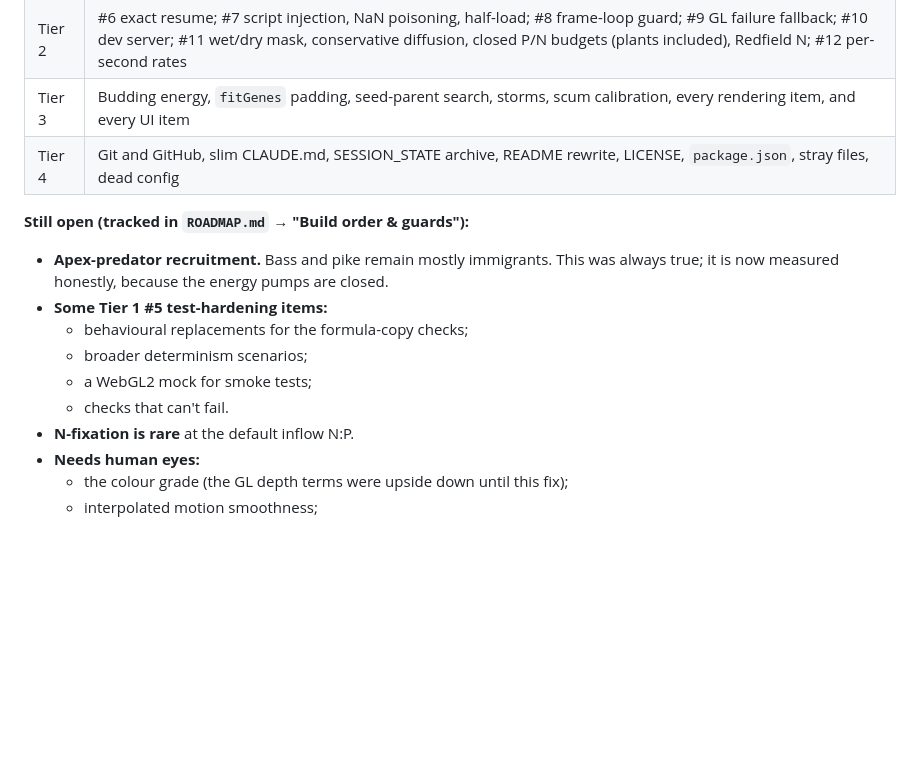
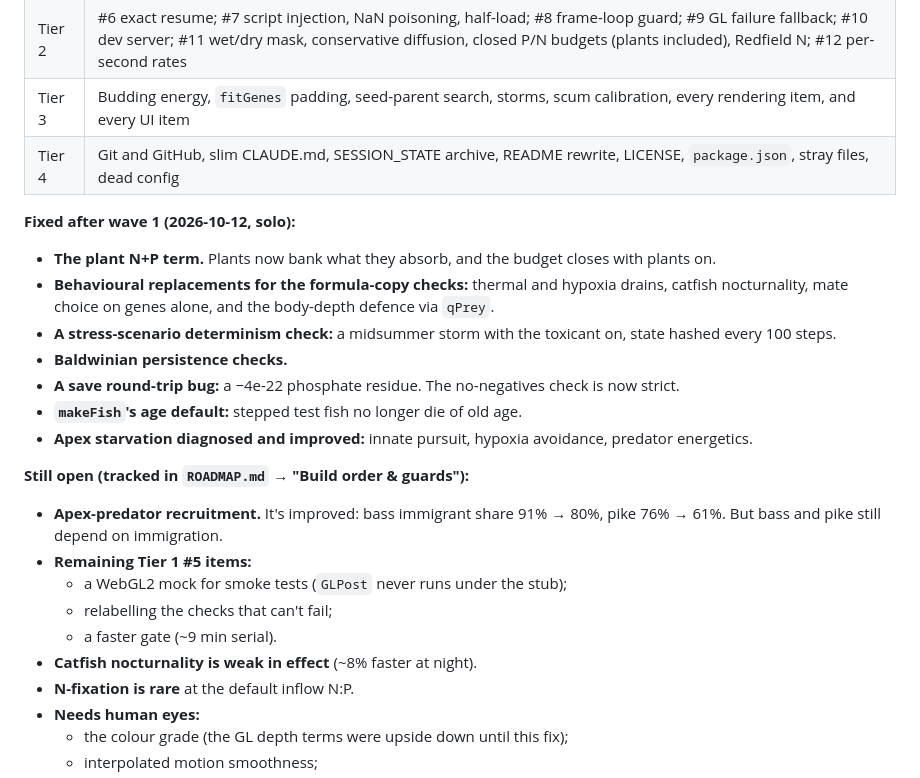
Before and after one commit to jamesccupps/Reef, a Markdown page: AUDIT.md, the part around the change. Drawn GitHub-style; blank space fills up the shorter version.

Commit message:
Docs: NOW block and AUDIT status after the overnight run
Co-Authored-By: Claude Opus 5.5 <noreply@anthropic.com>

```diff
--- a/AUDIT.md
+++ b/AUDIT.md
@@ -11,13 +11,22 @@
 | Tier 3 | Budding energy, `fitGenes` padding, seed-parent search, storms, scum calibration, every rendering item, and every UI item |
 | Tier 4 | Git and GitHub, slim CLAUDE.md, SESSION_STATE archive, README rewrite, LICENSE, `package.json`, stray files, dead config |
 
+**Fixed after wave 1 (2026-10-12, solo):**
+- **The plant N+P term.** Plants now bank what they absorb, and the budget closes with plants on.
+- **Behavioural replacements for the formula-copy checks:** thermal and hypoxia drains, catfish nocturnality, mate choice on genes alone, and the body-depth defence via `qPrey`.
+- **A stress-scenario determinism check:** a midsummer storm with the toxicant on, state hashed every 100 steps.
+- **Baldwinian persistence checks.**
+- **A save round-trip bug:** a −4e-22 phosphate residue. The no-negatives check is now strict.
+- **`makeFish`'s age default:** stepped test fish no longer die of old age.
+- **Apex starvation diagnosed and improved:** innate pursuit, hypoxia avoidance, predator energetics.
+
 **Still open (tracked in `ROADMAP.md` → "Build order & guards"):**
-- **Apex-predator recruitment.** Bass and pike remain mostly immigrants. This was always true; it is now measured honestly, because the energy pumps are closed.
-- **Some Tier 1 #5 test-hardening items:**
-  - behavioural replacements for the formula-copy checks;
-  - broader determinism scenarios;
-  - a WebGL2 mock for smoke tests;
-  - checks that can't fail.
+- **Apex-predator recruitment.** It's improved: bass immigrant share 91% → 80%, pike 76% → 61%. But bass and pike still depend on immigration.
+- **Remaining Tier 1 #5 items:**
+  - a WebGL2 mock for smoke tests (`GLPost` never runs under the stub);
+  - relabelling the checks that can't fail;
+  - a faster gate (~9 min serial).
+- **Catfish nocturnality is weak in effect** (~8% faster at night).
 - **N-fixation is rare** at the default inflow N:P.
 - **Needs human eyes:**
   - the colour grade (the GL depth terms were upside down until this fix);
```
Also changed, not shown: SESSION_STATE.md (+67 -67 lines).
